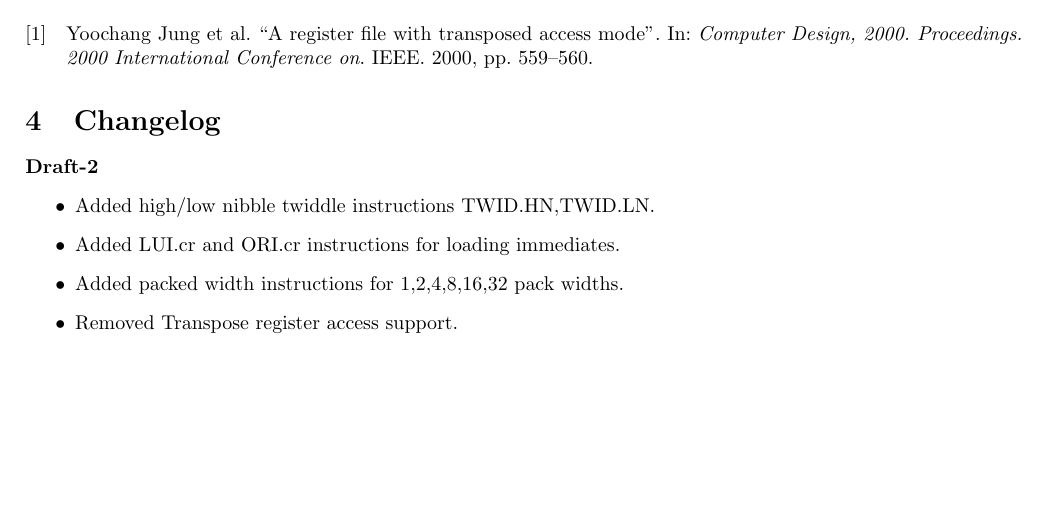
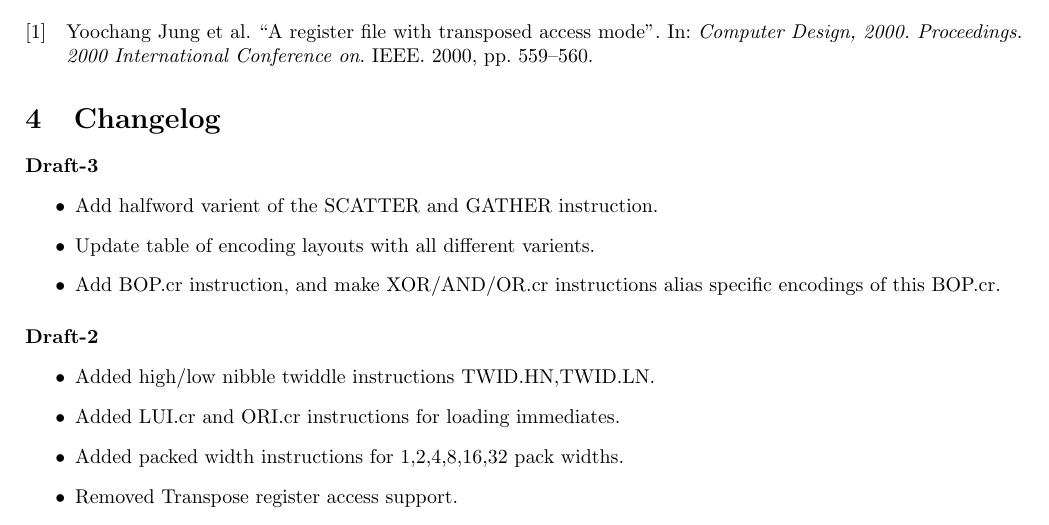
Before and after one commit to scarv/xcrypto, a LaTeX document (docs/crypto-ise.tex, which reads docs/crypto-ise.changelog.tex): part of page 14 of 15, cut so that both start at the same text, the shorter picture padded with empty space. Compiled offline with pdfLaTeX.

Commit message:
Update changelog so far

```diff
--- a/docs/crypto-ise.changelog.tex
+++ b/docs/crypto-ise.changelog.tex
@@ -1,3 +1,11 @@
+
+\paragraph{Draft-3}
+\begin{itemize}
+\item Add halfword varient of the SCATTER and GATHER instruction.
+\item Update table of encoding layouts with all different varients.
+\item Add BOP.cr instruction, and make XOR/AND/OR.cr instructions
+    alias specific encodings of this BOP.cr.
+\end{itemize}
 
 \paragraph{Draft-2}
 \begin{itemize}
```
